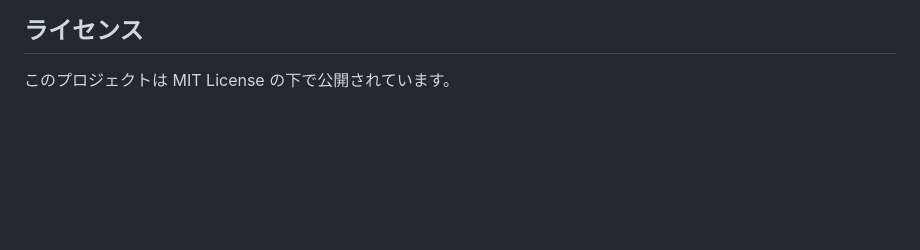
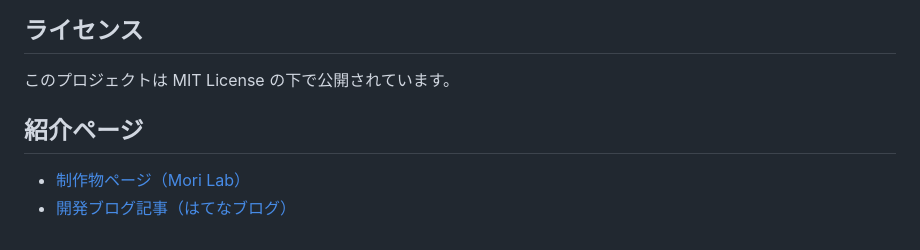
Before and after one commit to m-masaki72/WebPenlight, a Markdown page: README.md, the part around the change. Drawn GitHub-style; blank space fills up the shorter version.

Commit message:
README: ポートフォリオの制作物ページとブログ記事へのリンクを追加
Co-Authored-By: Claude Opus 5.5 <noreply@anthropic.com>

```diff
--- a/README.md
+++ b/README.md
@@ -58,3 +58,8 @@ https://penlight.morilab-garage.com/
 ## ライセンス
 
 このプロジェクトは MIT License の下で公開されています。
+
+## 紹介ページ
+
+- [制作物ページ（Mori Lab）](https://morilab-garage.com/projects/web-penlight/)
+- [開発ブログ記事（はてなブログ）](https://mementomori7272.hatenablog.com/entry/2025/10/02/172403)
```
